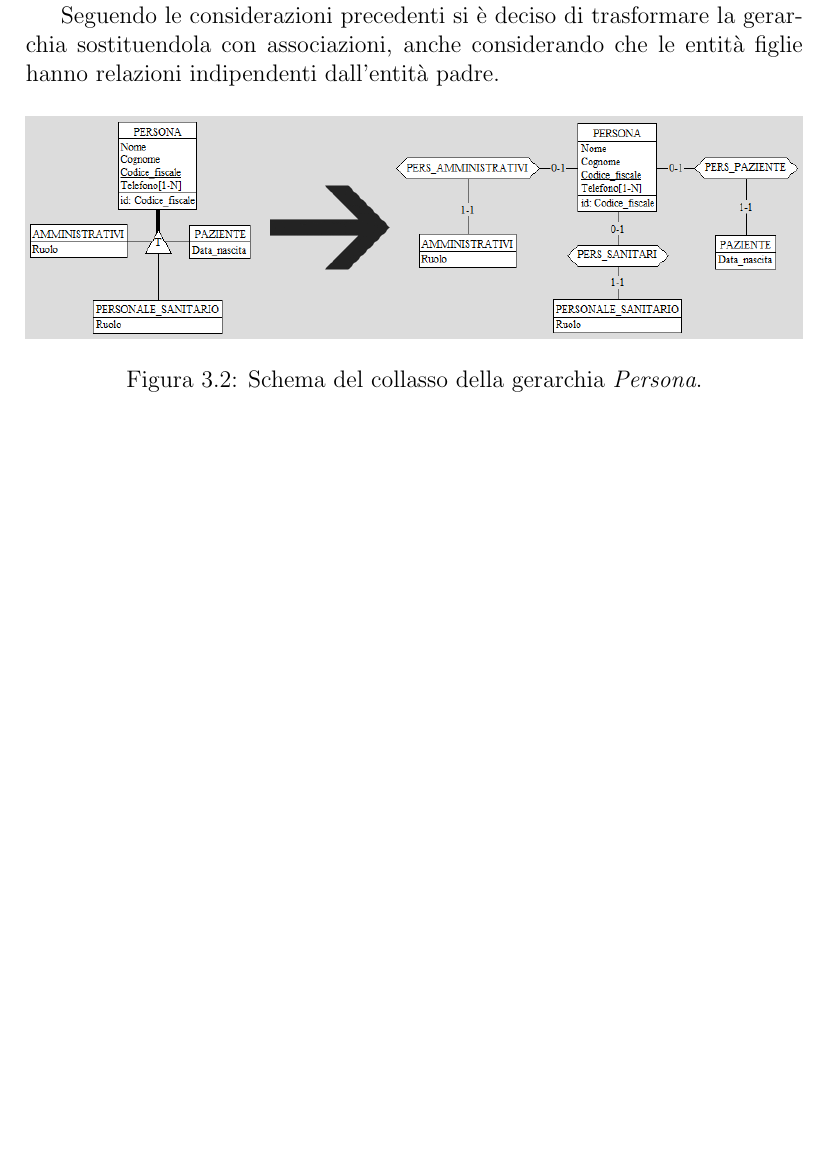
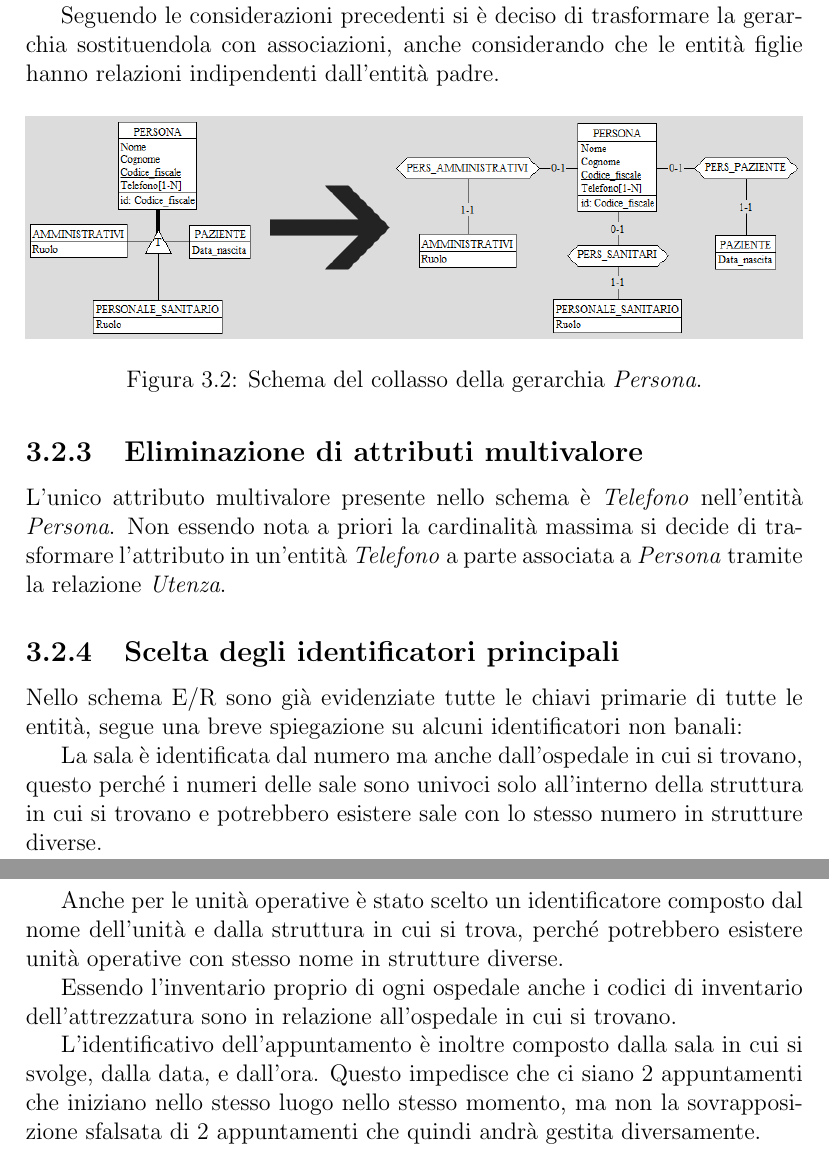
Before and after one commit to nicolo09/DB-project-2022, a LaTeX document (report/report.tex): part of page 22 of 22 before the commit and two parts of pages 22 and 23 of 23 after it, the two joined at a grey line, cut so that both start at the same text, the shorter picture padded with empty space. Compiled offline with pdfLaTeX.

Commit message:
Written multivalue attributes removing and main identifiers sections

```diff
--- a/report/report.tex
+++ b/report/report.tex
@@ -902,6 +902,22 @@ relazioni indipendenti dall'entità padre.
 	\label{img:ger_persona_complete}
 \end{figure}
 
+\subsection{Eliminazione di attributi multivalore}
+L'unico attributo multivalore presente nello schema è \emph{Telefono} nell'entità \emph{Persona}. Non essendo nota a priori la cardinalità massima
+si decide di trasformare l'attributo in un'entità \emph{Telefono} a parte associata a \emph{Persona} tramite la relazione \emph{Utenza}.
 
+\subsection{Scelta degli identificatori principali}
+Nello schema E/R sono già evidenziate tutte le chiavi primarie di tutte le entità, segue una breve spiegazione su alcuni identificatori non banali:
+
+La sala è identificata dal numero ma anche dall'ospedale in cui si trovano, questo perché i numeri delle sale sono univoci solo all'interno della
+struttura in cui si trovano e potrebbero esistere sale con lo stesso numero in strutture diverse.
+
+Anche per le unità operative è stato scelto un identificatore composto dal nome dell'unità e dalla struttura in cui si trova, perché potrebbero esistere
+unità operative con stesso nome in strutture diverse.
+
+Essendo l'inventario proprio di ogni ospedale anche i codici di inventario dell'attrezzatura sono in relazione all'ospedale in cui si trovano.
+
+L'identificativo dell'appuntamento è inoltre composto dalla sala in cui si svolge, dalla data, e dall'ora. Questo impedisce che ci siano 2 appuntamenti che
+iniziano nello stesso luogo nello stesso momento, ma non la sovrapposizione sfalsata di 2 appuntamenti che quindi andrà gestita diversamente.
 
 \end{document}
```
Also changed, not shown: 1 other file.
